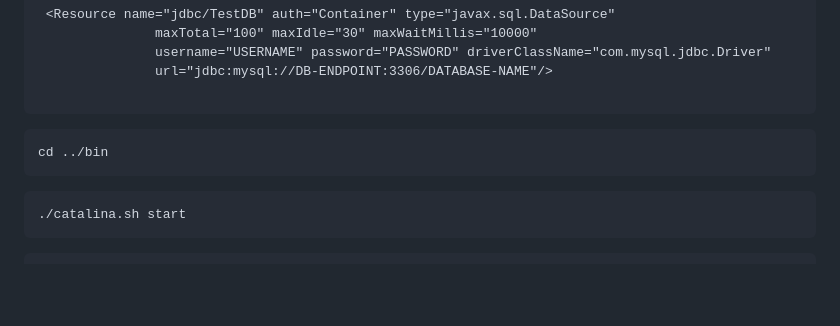
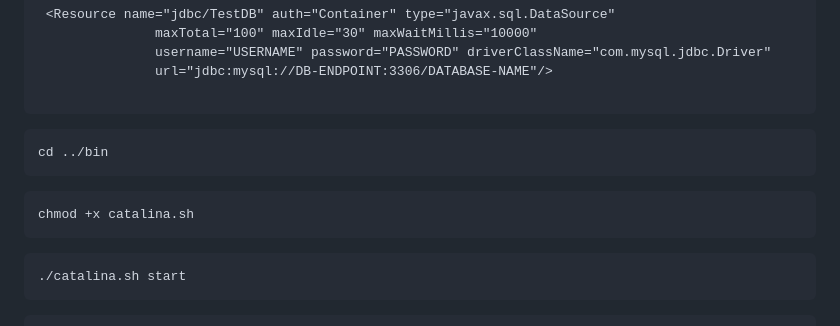
Before and after one commit to ashok7507/Project-Student-App-3-tier-AWS, a Markdown page: README.md, the part around the change. Drawn GitHub-style; blank space fills up the shorter version.

`````diff
--- a/README.md
+++ b/README.md
@@ -197,6 +197,9 @@ add below line [connection string] at line 21
 cd ../bin
 ````
 ````
+chmod +x catalina.sh
+````
+````
 ./catalina.sh start
 ````
 ````
`````
